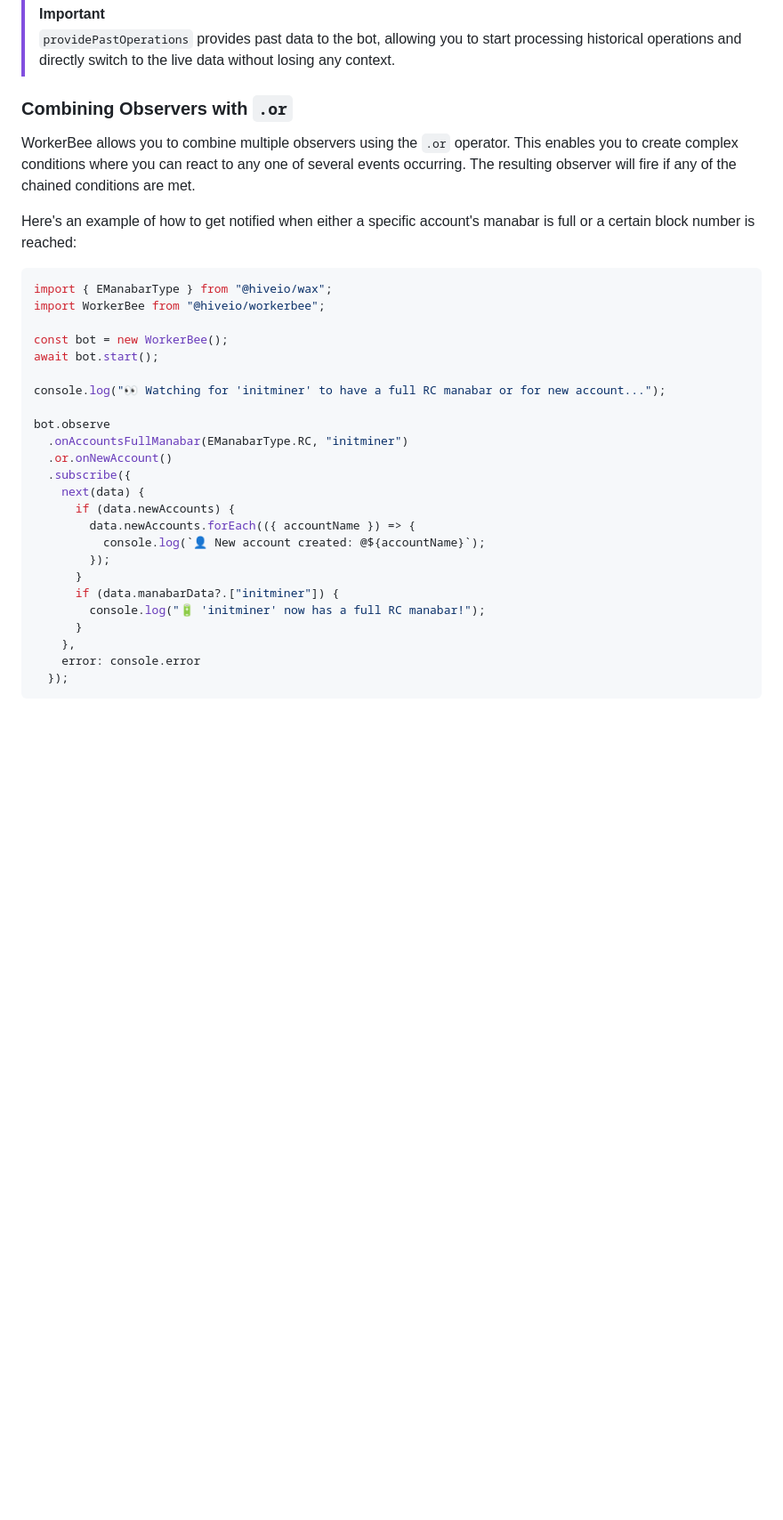
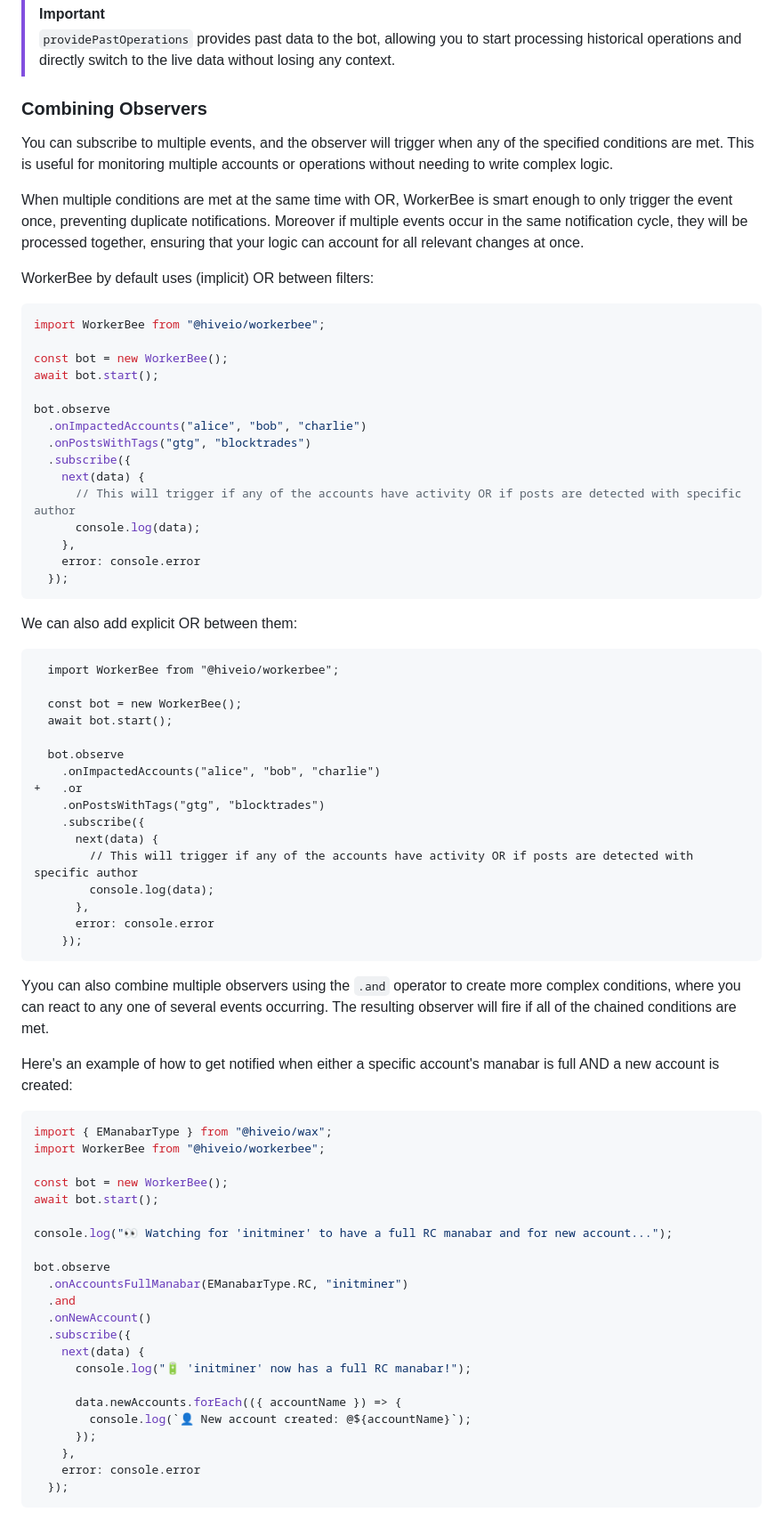
Before and after one commit to openhive-network/workerbee, a Markdown page: README.md, the part around the change printed below. Shown: that part at 89% size. Rendered like a GitHub page; blank space fills up the shorter version.

Commit message:
Adjust documentation to the changes regarding implicit OR

````diff
--- a/README.md
+++ b/README.md
@@ -170,11 +170,56 @@ bot.providePastOperations(startBlock, endBlock)
 > [!IMPORTANT]
 > `providePastOperations` provides past data to the bot, allowing you to start processing historical operations and directly switch to the live data without losing any context.
 
-### Combining Observers with `.or`
+### Combining Observers
 
-WorkerBee allows you to combine multiple observers using the `.or` operator. This enables you to create complex conditions where you can react to any one of several events occurring. The resulting observer will fire if any of the chained conditions are met.
+You can subscribe to multiple events, and the observer will trigger when any of the specified conditions are met. This is useful for monitoring multiple accounts or operations without needing to write complex logic.
 
-Here's an example of how to get notified when either a specific account's manabar is full or a certain block number is reached:
+When multiple conditions are met at the same time with OR, WorkerBee is smart enough to only trigger the event once, preventing duplicate notifications. Moreover if multiple events occur in the same notification cycle, they will be processed together, ensuring that your logic can account for all relevant changes at once.
+
+WorkerBee by default uses (implicit) OR between filters:
+
+```typescript
+import WorkerBee from "@hiveio/workerbee";
+
+const bot = new WorkerBee();
+await bot.start();
+
+bot.observe
+  .onImpactedAccounts("alice", "bob", "charlie")
+  .onPostsWithTags("gtg", "blocktrades")
+  .subscribe({
+    next(data) {
+      // This will trigger if any of the accounts have activity OR if posts are detected with specific author
+      console.log(data);
+    },
+    error: console.error
+  });
+```
+
+We can also add explicit OR between them:
+
+```diff
+  import WorkerBee from "@hiveio/workerbee";
+
+  const bot = new WorkerBee();
+  await bot.start();
+
+  bot.observe
+    .onImpactedAccounts("alice", "bob", "charlie")
++   .or
+    .onPostsWithTags("gtg", "blocktrades")
+    .subscribe({
+      next(data) {
+        // This will trigger if any of the accounts have activity OR if posts are detected with specific author
+        console.log(data);
+      },
+      error: console.error
+    });
+```
+
+Yyou can also combine multiple observers using the `.and` operator to create more complex conditions, where you can react to any one of several events occurring. The resulting observer will fire if all of the chained conditions are met.
+
+Here's an example of how to get notified when either a specific account's manabar is full AND a new account is created:
 
 ```typescript
 import { EManabarType } from "@hiveio/wax";
@@ -183,21 +228,19 @@ import WorkerBee from "@hiveio/workerbee";
 const bot = new WorkerBee();
 await bot.start();
 
-console.log("👀 Watching for 'initminer' to have a full RC manabar or for new account...");
+console.log("👀 Watching for 'initminer' to have a full RC manabar and for new account...");
 
 bot.observe
   .onAccountsFullManabar(EManabarType.RC, "initminer")
-  .or.onNewAccount()
+  .and
+  .onNewAccount()
   .subscribe({
     next(data) {
-      if (data.newAccounts) {
-        data.newAccounts.forEach(({ accountName }) => {
-          console.log(`👤 New account created: @${accountName}`);
-        });
-      }
-      if (data.manabarData?.["initminer"]) {
-        console.log("🔋 'initminer' now has a full RC manabar!");
-      }
+      console.log("🔋 'initminer' now has a full RC manabar!");
+
+      data.newAccounts.forEach(({ accountName }) => {
+        console.log(`👤 New account created: @${accountName}`);
+      });
     },
     error: console.error
   });
````
Also changed, not shown: other parts of README.md (+24 -1 lines).
